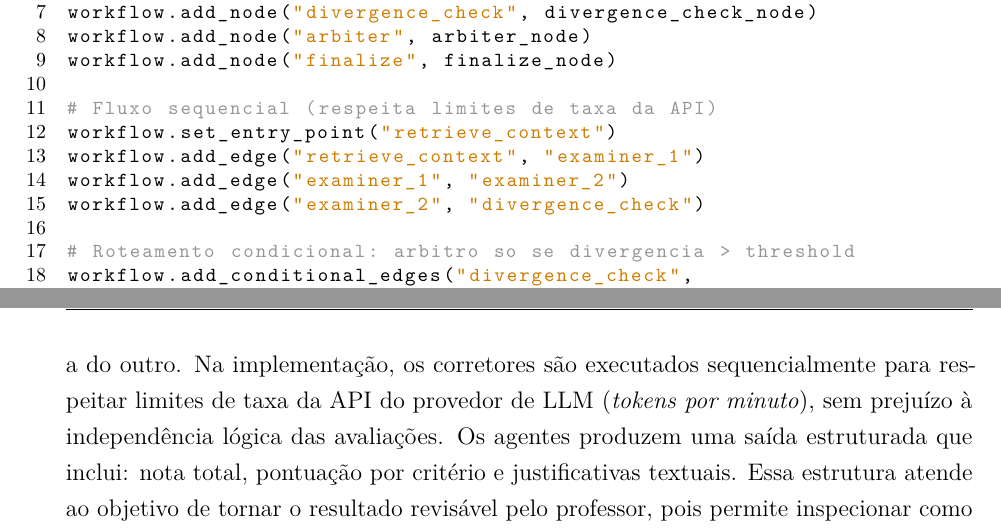
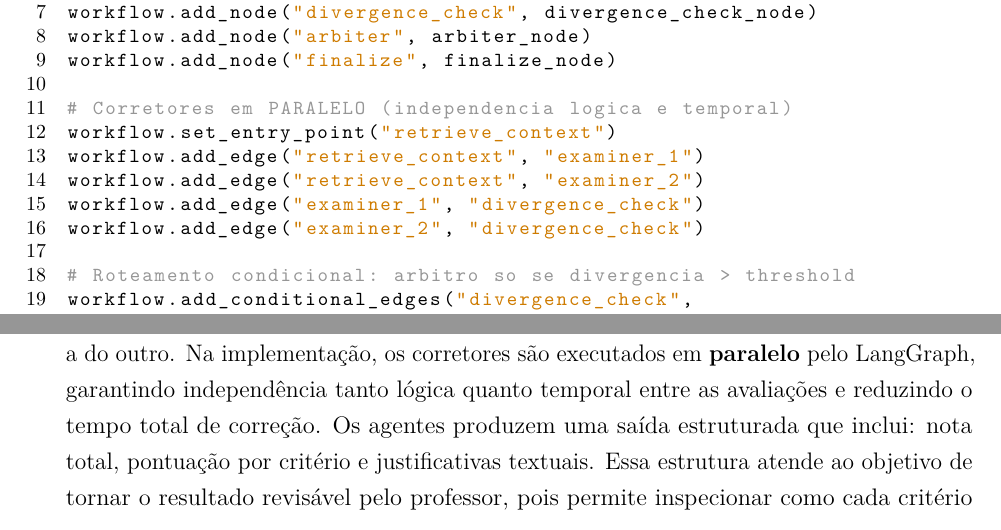
Before and after one commit to savinoo/ai-grading-system, a LaTeX thesis (tcc/Principal.tex, which reads tcc/textual/t5-desenvolvimento.tex): two parts of pages 72 and 74 of 101, joined at a grey line, cut so that both start at the same text. Compiled offline with pdfLaTeX.

Commit message:
feat: paraleliza corretores C1 e C2 no LangGraph
Antes: retrieve_context → examiner_1 → examiner_2 → divergence_check (serial)
Agora: retrieve_context → [examiner_1 + examiner_2] → divergence_check (paralelo)

Benefícios:
- Independência temporal além da lógica (C1 e C2 rodam ao mesmo tempo)
- Reduz tempo de correção pela metade (~20s → ~10s por resposta)
- Alinha código com a docstring que já dizia "paralelo"
- Sem conflito: C1 escreve correction_1, C2 escreve correction_2

Cap 5 atualizado: "sequencialmente" → "em paralelo"
Snippet de código atualizado com edges paralelas

Co-Authored-By: Claude Opus 4.6 (1M context) <noreply@anthropic.com>

```diff
--- a/tcc/textual/t5-desenvolvimento.tex
+++ b/tcc/textual/t5-desenvolvimento.tex
@@ -139,10 +139,11 @@ workflow.add_node("divergence_check", divergence_check_node)
 workflow.add_node("arbiter", arbiter_node)
 workflow.add_node("finalize", finalize_node)
 
-# Fluxo sequencial (respeita limites de taxa da API)
+# Corretores em PARALELO (independencia logica e temporal)
 workflow.set_entry_point("retrieve_context")
 workflow.add_edge("retrieve_context", "examiner_1")
-workflow.add_edge("examiner_1", "examiner_2")
+workflow.add_edge("retrieve_context", "examiner_2")
+workflow.add_edge("examiner_1", "divergence_check")
 workflow.add_edge("examiner_2", "divergence_check")
 
 # Roteamento condicional: arbitro so se divergencia > threshold
@@ -181,7 +182,7 @@ De forma mais concreta, os benefícios técnicos desse desenho podem ser sinteti
 
 \subsection{Correção por agentes e saídas estruturadas}
 
-Cada resposta discursiva é avaliada por dois corretores logicamente independentes --- isto é, sem estado compartilhado entre si, de modo que a avaliação de um não influencia a do outro. Na implementação, os corretores são executados sequencialmente para respeitar limites de taxa da API do provedor de LLM (\textit{tokens por minuto}), sem prejuízo à independência lógica das avaliações. Os agentes produzem uma saída estruturada que inclui: nota total, pontuação por critério e justificativas textuais. Essa estrutura atende ao objetivo de tornar o resultado revisável pelo professor, pois permite inspecionar como cada critério contribuiu para a nota final.
+Cada resposta discursiva é avaliada por dois corretores logicamente independentes --- isto é, sem estado compartilhado entre si, de modo que a avaliação de um não influencia a do outro. Na implementação, os corretores são executados em \textbf{paralelo} pelo LangGraph, garantindo independência tanto lógica quanto temporal entre as avaliações e reduzindo o tempo total de correção. Os agentes produzem uma saída estruturada que inclui: nota total, pontuação por critério e justificativas textuais. Essa estrutura atende ao objetivo de tornar o resultado revisável pelo professor, pois permite inspecionar como cada critério contribuiu para a nota final.
 
 Quando a divergência entre as notas dos corretores ultrapassa um limiar configurável (por padrão, \texttt{DIVERGENCE\_THRESHOLD=2.0} pontos), um terceiro agente (\textit{árbitro}) é acionado para produzir uma avaliação adicional. Na consolidação, o sistema utiliza a avaliação adicional como mecanismo de estabilização da nota final em casos de incerteza ou inconsistência entre corretores.
 
```
Also changed, not shown: 1 other file.
